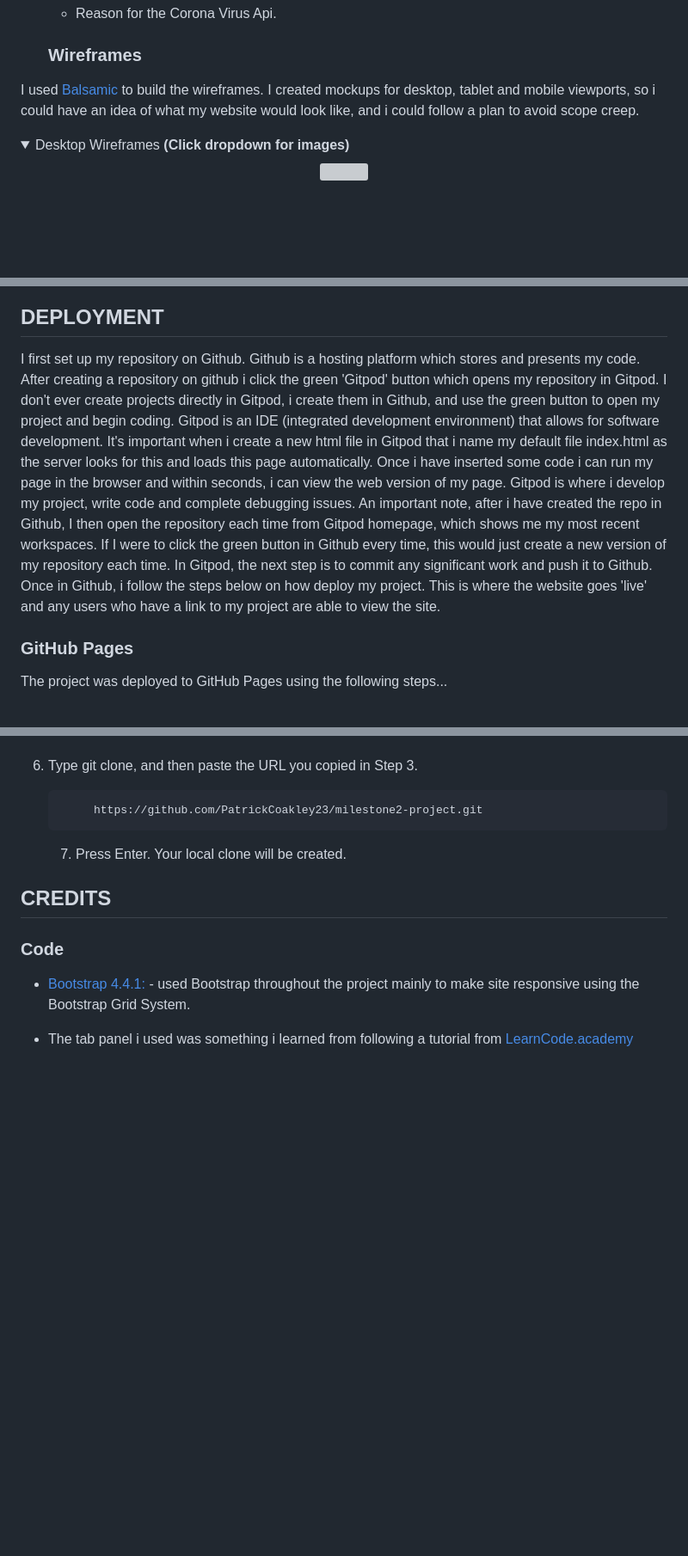
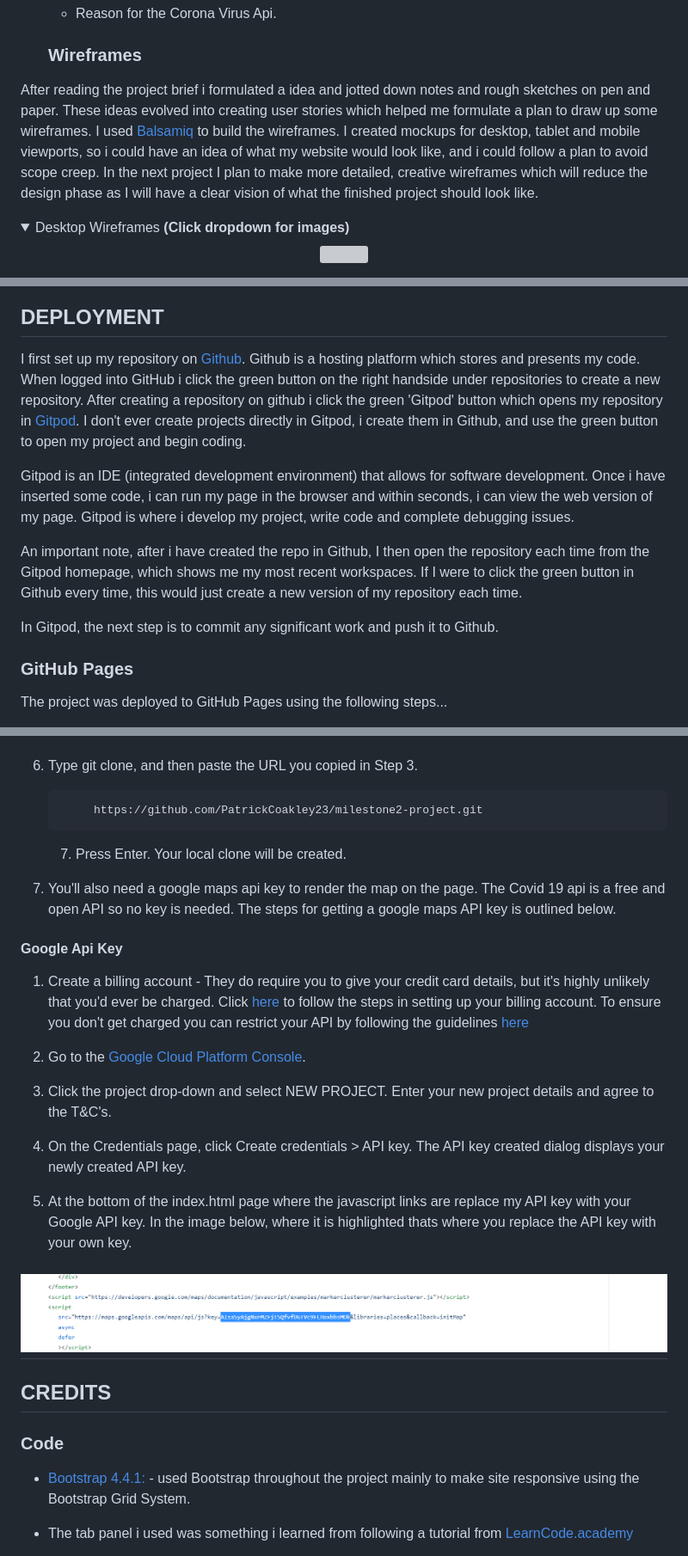
Before and after one commit to Code-Institute-Submissions/PatrickCoakley23-milestone2-project, a Markdown page: README.md, 3 parts joined by grey strips. Shown: that part at 86% size. Rendered like a GitHub page; pictures changed too: README-images/google_maps_api.png (added); folded sections open; blank space fills up the shorter version; grey boxes are pictures that could not be loaded.

Commit message:
added deployment section to README

```diff
--- a/README.md
+++ b/README.md
@@ -41,8 +41,10 @@ The key goals for Come to Cork are:
     * Reason for the Corona Virus Api.
 
     ### Wireframes
-I used [Balsamic](https://balsamiq.com/) to build the wireframes. I created mockups for desktop, tablet and mobile viewports, so i could have an idea of what my website would look like, and i could follow a plan to avoid scope creep.
-
+After reading the project brief i formulated a idea and jotted down notes and rough sketches on pen and paper.
+These ideas evolved into creating user stories which helped me formulate a plan to draw up some wireframes.
+I used [Balsamiq](https://balsamiq.com/) to build the wireframes. I created mockups for desktop, tablet and mobile viewports, so i could have an idea of what my website would look like, and i could follow a plan to avoid scope creep.
+In the next project I plan to make more detailed, creative wireframes which will reduce the design phase as I will have a clear vision of what the finished project should look like.
 
 <details>
 <summary>Desktop Wireframes <strong>(Click dropdown for images)</strong></summary>
@@ -451,10 +453,14 @@ I carried out further testing on different devices and different browsers. I cre
 
 
 ## DEPLOYMENT
-I first set up my repository on Github. Github is a hosting platform which stores and presents my code. After creating a repository on github i click the green 'Gitpod' button which opens my repository in Gitpod. I don't ever create projects directly in Gitpod, i create them in Github, and use the green button to open my project and begin coding.
-Gitpod is an IDE (integrated development environment) that allows for software development. It's important when i create a new html file in Gitpod that i name my default file index.html as the server looks for this and loads this page automatically. Once i have inserted some code i can run my page in the browser and within seconds, i can view the web version of my page. Gitpod is where i develop my project, write code and complete debugging issues. An important note, after i have created the repo in Github, I then open the repository each time from Gitpod homepage, which shows me my most recent workspaces. If I were to click the green button in Github every time, this would just create a new version of my repository each time.
-In Gitpod, the next step is to commit any significant work and push it to Github. Once in Github, i follow the steps below on how deploy my project. This is where the website goes 'live' and any users who have a link to my project are able to view the site.
+I first set up my repository on [Github](https://github.com/). Github is a hosting platform which stores and presents my code. When logged into GitHub i click the green button on the right handside under repositories to create a new repository. After creating a repository on github i click the green 'Gitpod' button which opens my repository in [Gitpod]( https://gitpod.io/). I don't ever create projects directly in Gitpod, i create them in Github, and use the green button to open my project and begin coding.
 
+Gitpod is an IDE (integrated development environment) that allows for software development.
+Once i have inserted some code, i can run my page in the browser and within seconds, i can view the web version of my page. Gitpod is where i develop my project, write code and complete debugging issues.
+
+An important note, after i have created the repo in Github, I then open the repository each time from the Gitpod homepage, which shows me my most recent workspaces. If I were to click the green button in Github every time, this would just create a new version of my repository each time.
+
+In Gitpod, the next step is to commit any significant work and push it to Github.
 ### GitHub Pages
 
 The project was deployed to GitHub Pages using the following steps...
@@ -479,6 +485,26 @@ The project was deployed to GitHub Pages using the following steps...
 
     7. Press Enter. Your local clone will be created.
 
+8. You'll also need a google maps api key to render the map on the page. The Covid 19 api is a free and open API so no key is needed. The steps for getting a google maps API key is outlined below.
+
+#### Google Api Key
+
+1. Create a billing account - They do require you to give your credit card details, but it's highly unlikely that you'd
+ever be charged. Click [here]( https://developers.google.com/maps/gmp-get-started#create-billing-account) to follow the steps in setting up your billing account. To ensure you don't get charged you can restrict your API by following the guidelines [here](https://developers.google.com/maps/documentation/javascript/get-api-key#restrict_key)
+
+
+2. Go to the [Google Cloud Platform Console](https://cloud.google.com/console/google/maps-apis/overview).
+
+3. Click the project drop-down and select NEW PROJECT. Enter your new project details and agree to the T&C's.
+
+4. On the Credentials page, click Create credentials > API key. The API key created dialog displays your newly created API key.
+
+5. At the bottom of the index.html page where the javascript links are replace my API key with your Google API key.
+In the image below, where it is highlighted thats where you replace the API key with your own key.
+
+<h2 align="center"><img src="README-images/google_maps_api.png" max-width="50%"></h2>
+
+
 ## CREDITS
 
 ### Code
```
Also changed, not shown: other parts of README.md (+9 -9 lines).
